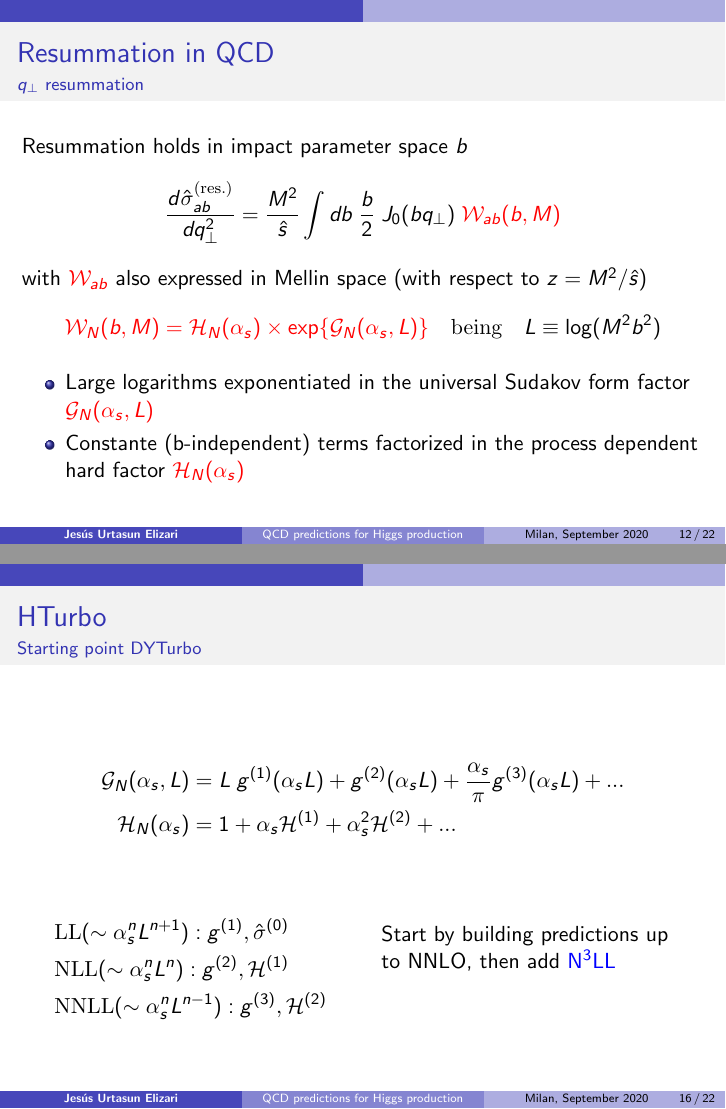
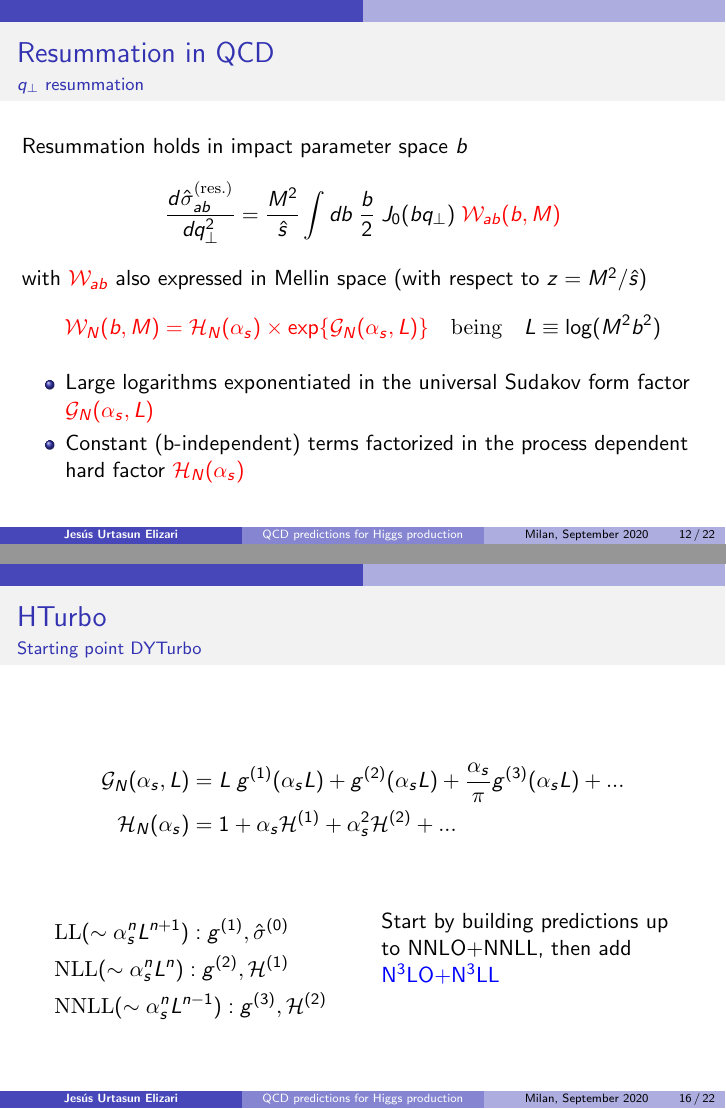
Before and after one commit to JesusUrtasun/Presentations, LaTeX slides (2020_09_Milan_PhD/Jesus_Urtasun_HTurbo.tex): pages 12 and 16 of 22, joined at a grey line. Compiled offline with pdfLaTeX.

Commit message:
Second year PhD seminar - Final version correted 3

```diff
--- a/2020_09_Milan_PhD/Jesus_Urtasun_HTurbo.tex
+++ b/2020_09_Milan_PhD/Jesus_Urtasun_HTurbo.tex
@@ -275,7 +275,7 @@
 
 	\begin{itemize}
 		\item Large logarithms exponentiated in the universal Sudakov form factor {\color{red}$\mathcal{G}_{N}(\alpha_{s}, L)$}
-		\item Constante (b-independent) terms factorized in the process dependent hard factor {\color{red}$\mathcal{H}_{N}(\alpha_{s})$}
+		\item Constant (b-independent) terms factorized in the process dependent hard factor {\color{red}$\mathcal{H}_{N}(\alpha_{s})$}
 	\end{itemize}
 
 
@@ -358,7 +358,7 @@
 
 		\column{0.45\textwidth}
 
-		Start by building predictions up to NNLO, then add {\color{blue}N$^{3}$LL}
+		Start by building predictions up to NNLO+NNLL, then add {\color{blue}N$^{3}$LO+N$^{3}$LL}
 
 	\end{columns}
 
```
Also changed, not shown: 2020_09_Milan_PhD/Jesus_Urtasun_HTurbo.pdf, 2020_09_Milan_PhD/Jesus_Urtasun_HTurbo.tex (6 more changed lines), 1 other file.
